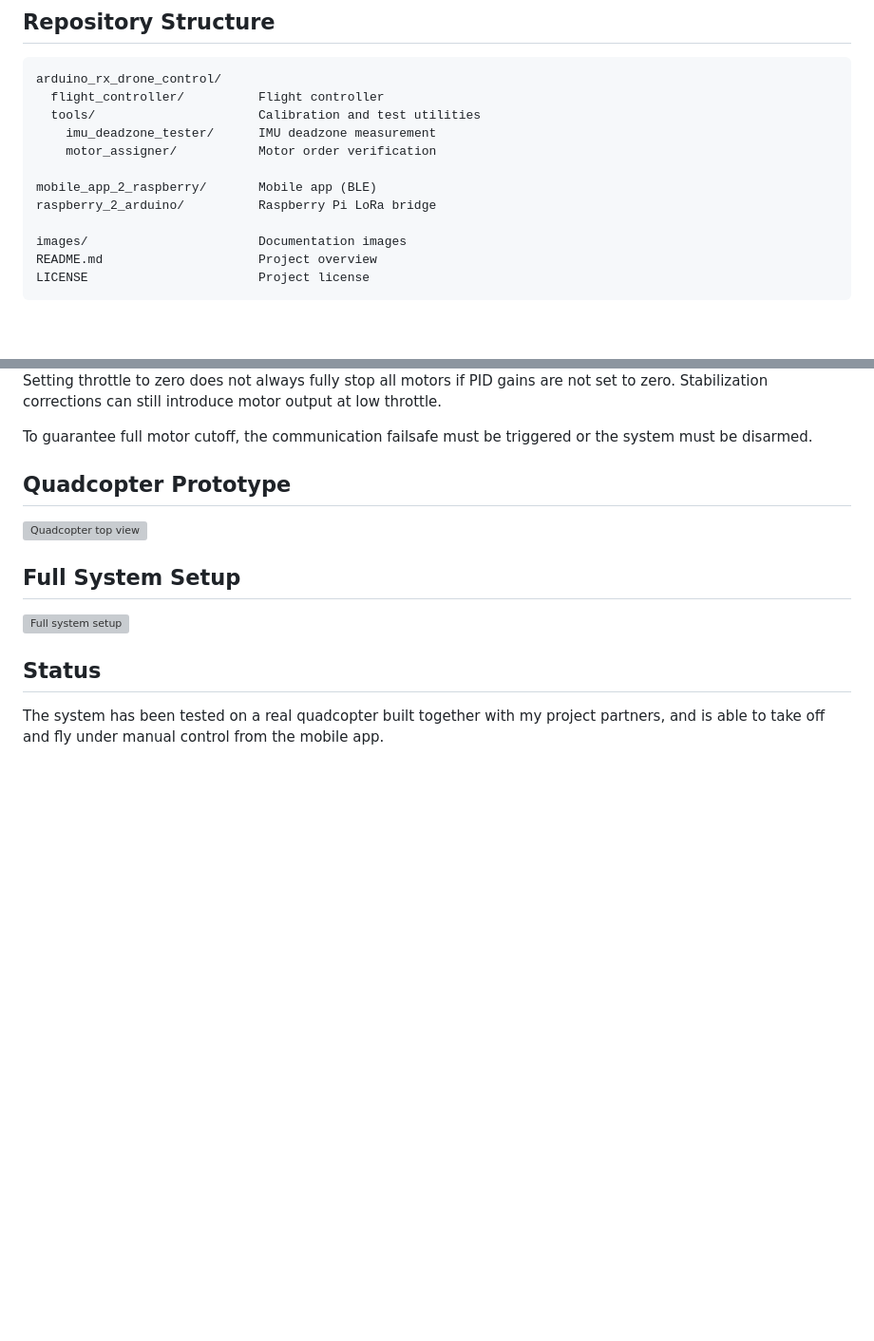
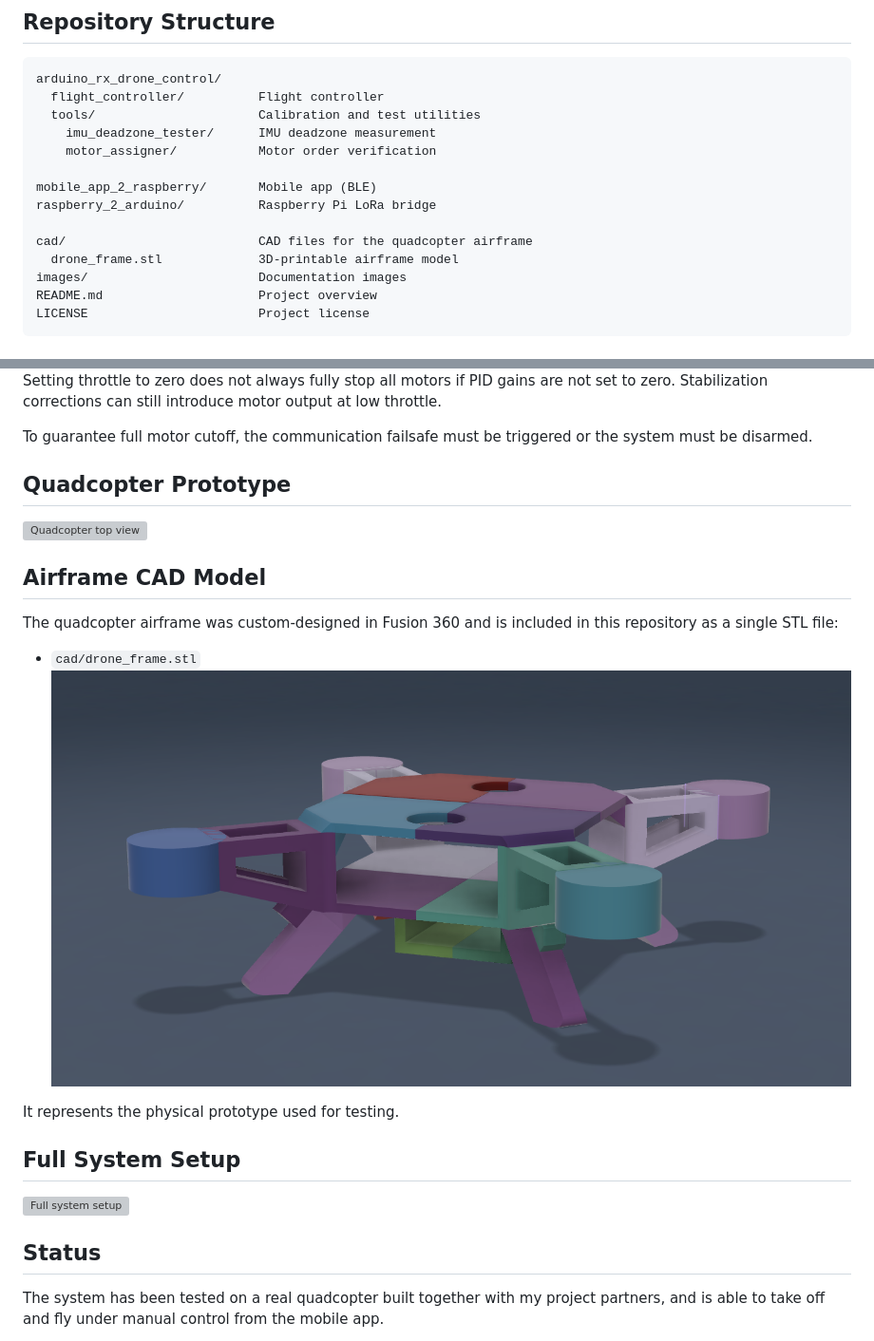
Before and after one commit to hannesgook/quadcopter-ble-lora-controller, a Markdown page: README.md, 2 parts joined by grey strips. Shown: that part at 95% size. Rendered like a GitHub page; pictures changed too: images/drone_frame.png (added); blank space fills up the shorter version; grey boxes are pictures that could not be loaded.

Commit message:
Add airframe STL model and CAD images

```diff
--- a/README.md
+++ b/README.md
@@ -45,6 +45,8 @@ arduino_rx_drone_control/
 mobile_app_2_raspberry/       Mobile app (BLE)
 raspberry_2_arduino/          Raspberry Pi LoRa bridge
 
+cad/                          CAD files for the quadcopter airframe
+  drone_frame.stl             3D-printable airframe model
 images/                       Documentation images
 README.md                     Project overview
 LICENSE                       Project license
@@ -92,6 +94,14 @@ To guarantee full motor cutoff, the communication failsafe must be triggered or
 
 ![Quadcopter top view](images/quadcopter_top_view.jpg)
 
+## Airframe CAD Model
+
+The quadcopter airframe was custom-designed in Fusion 360 and is included in this repository as a single STL file:
+- `cad/drone_frame.stl`
+![Quadcopter CAD design](images/drone_frame.png)
+
+It represents the physical prototype used for testing.
+
 ## Full System Setup
 
 ![Full system setup](images/full_system_setup.jpg)
```
Also changed, not shown: 1 other file.
